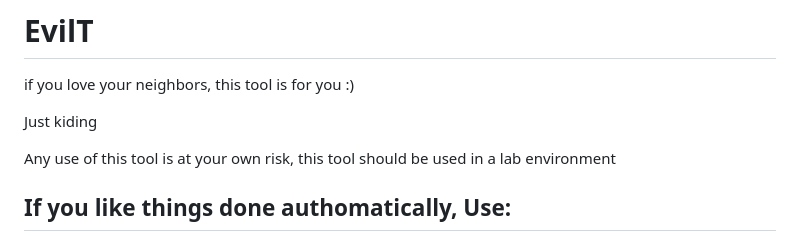
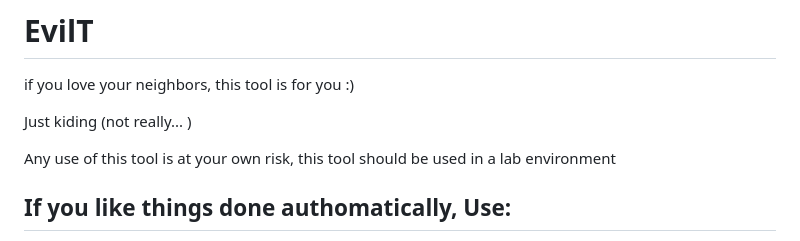
Before and after one commit to ShkudW/EvilN, a Markdown page: README.md, the part around the change. GitHub-like rendering.

```diff
--- a/README.md
+++ b/README.md
@@ -2,7 +2,7 @@
 
 if you love your neighbors, this tool is for you :)
 
-Just kiding
+Just kiding (not really... )
 
 Any use of this tool is at your own risk, this tool should be used in a lab environment
 
```
